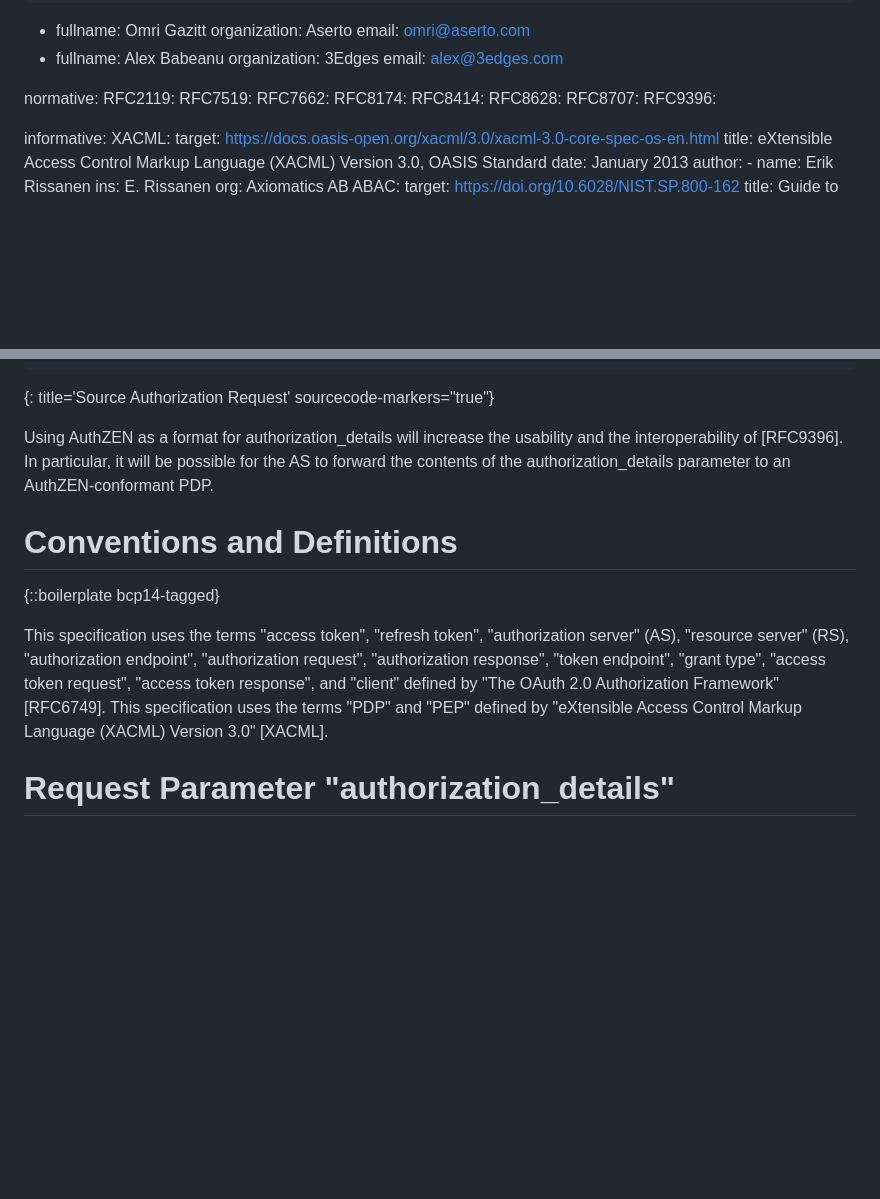
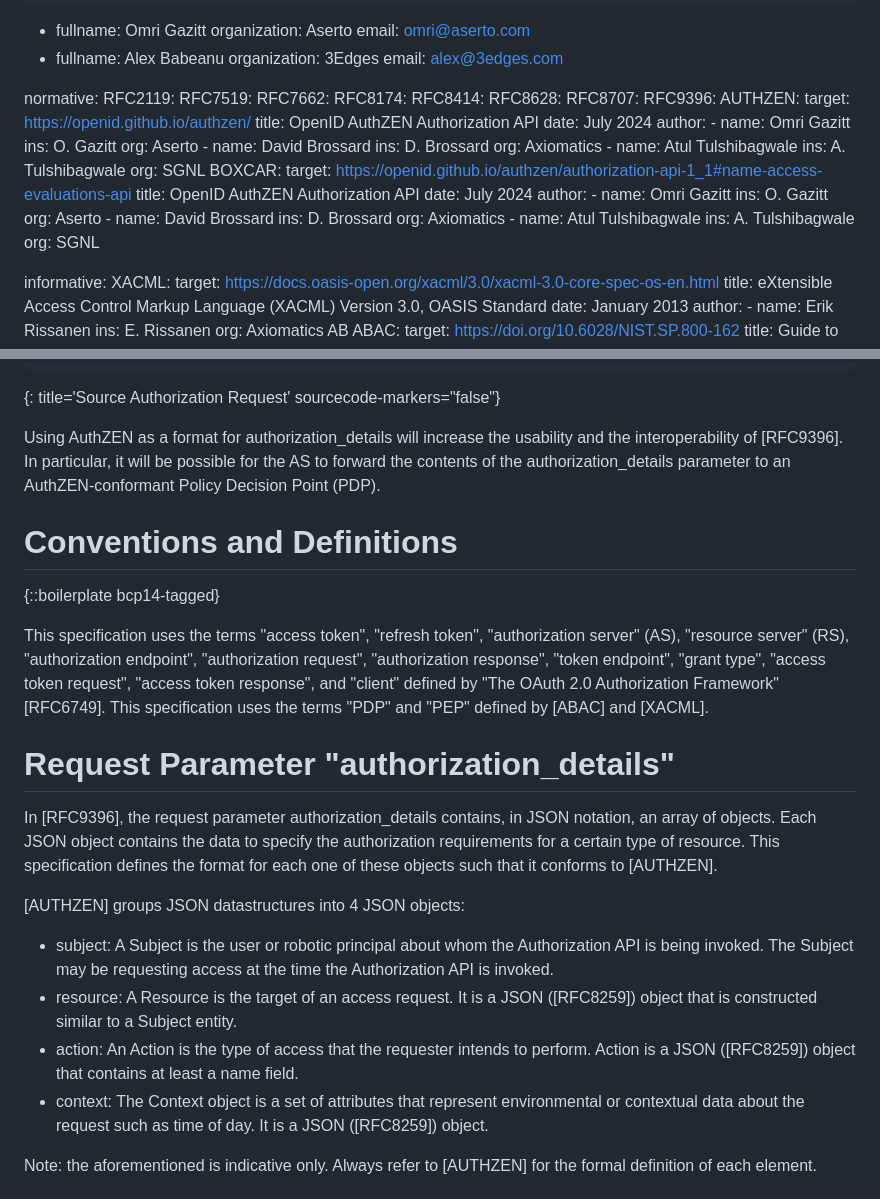
Before and after one commit to davidjbrossard/authzen-rar-profile, a Markdown page: draft-brossard-oauth-rar_authzen.md, 2 parts joined by grey strips. GitHub-like rendering; blank space fills up the shorter version.

Commit message:
Added boxcar example

```diff
--- a/draft-brossard-oauth-rar_authzen.md
+++ b/draft-brossard-oauth-rar_authzen.md
@@ -47,6 +47,40 @@ normative:
     RFC8628:
     RFC8707:
     RFC9396:
+    AUTHZEN:
+        target: https://openid.github.io/authzen/
+        title: OpenID AuthZEN Authorization API
+        date: July 2024
+        author:
+        -
+            name: Omri Gazitt
+            ins: O. Gazitt
+            org: Aserto
+        -
+            name: David Brossard
+            ins: D. Brossard
+            org: Axiomatics
+        -
+            name: Atul Tulshibagwale
+            ins: A. Tulshibagwale
+            org: SGNL
+    BOXCAR:
+        target: https://openid.github.io/authzen/authorization-api-1_1#name-access-evaluations-api
+        title: OpenID AuthZEN Authorization API
+        date: July 2024
+        author:
+        -
+            name: Omri Gazitt
+            ins: O. Gazitt
+            org: Aserto
+        -
+            name: David Brossard
+            ins: D. Brossard
+            org: Axiomatics
+        -
+            name: Atul Tulshibagwale
+            ins: A. Tulshibagwale
+            org: SGNL
 
 informative:
     XACML:
@@ -120,15 +154,30 @@ For example the authorization request for a credit transfer mentioned in [RFC939
     }
 }
 ~~~~
-{: title='Source Authorization Request' sourcecode-markers="true"}
+{: title='Source Authorization Request' sourcecode-markers="false"}
 
-Using AuthZEN as a format for authorization_details will increase the usability and the interoperability of [RFC9396]. In particular, it will be possible for the AS to forward the contents of the authorization_details parameter to an AuthZEN-conformant PDP.
+Using AuthZEN as a format for authorization_details will increase the usability and the interoperability of [RFC9396]. In particular, it will be possible for the AS to forward the contents of the authorization_details parameter to an AuthZEN-conformant Policy Decision Point (PDP).
 
 # Conventions and Definitions
 
 {::boilerplate bcp14-tagged}
 
 This specification uses the terms "access token", "refresh token", "authorization server" (AS), "resource server" (RS), "authorization endpoint", "authorization request", "authorization response", "token endpoint", "grant type", "access token request", "access token response", and "client" defined by "The OAuth 2.0 Authorization Framework" [RFC6749].
-This specification uses the terms "PDP" and "PEP" defined by "eXtensible Access Control Markup Language (XACML) Version 3.0" [XACML].
+This specification uses the terms "PDP" and "PEP" defined by [ABAC] and [XACML].
 
 # Request Parameter "authorization_details"
+
+In [RFC9396], the request parameter authorization_details contains, in JSON
+notation, an array of objects.  Each JSON object contains the data to
+specify the authorization requirements for a certain type of
+resource. This specification defines the format for each one of these objects
+such that it conforms to [AUTHZEN].
+
+[AUTHZEN] groups JSON datastructures into 4 JSON objects:
+- subject: A Subject is the user or robotic principal about whom the Authorization API is being invoked. The Subject may be requesting access at the time the Authorization API is invoked.
+- resource: A Resource is the target of an access request. It is a JSON ([RFC8259]) object that is constructed similar to a Subject entity.
+- action: An Action is the type of access that the requester intends to perform. Action is a JSON ([RFC8259]) object that contains at least a name field.
+- context: The Context object is a set of attributes that represent environmental or contextual data about the request such as time of day. It is a JSON ([RFC8259]) object.
+
+Note: the aforementioned is indicative only. Always refer to [AUTHZEN] for the formal definition of each element.
+
```
Also changed, not shown: other parts of draft-brossard-oauth-rar_authzen.md (+81 -0 lines).
